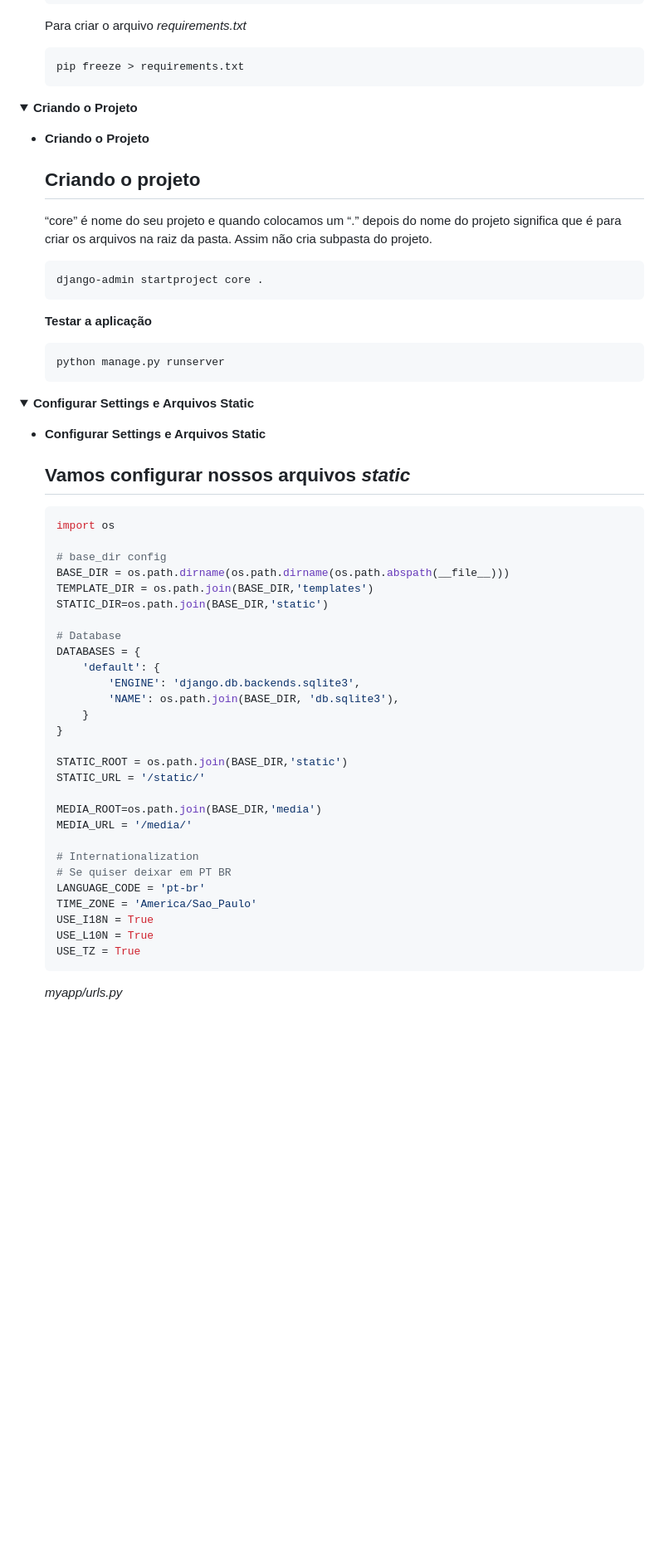
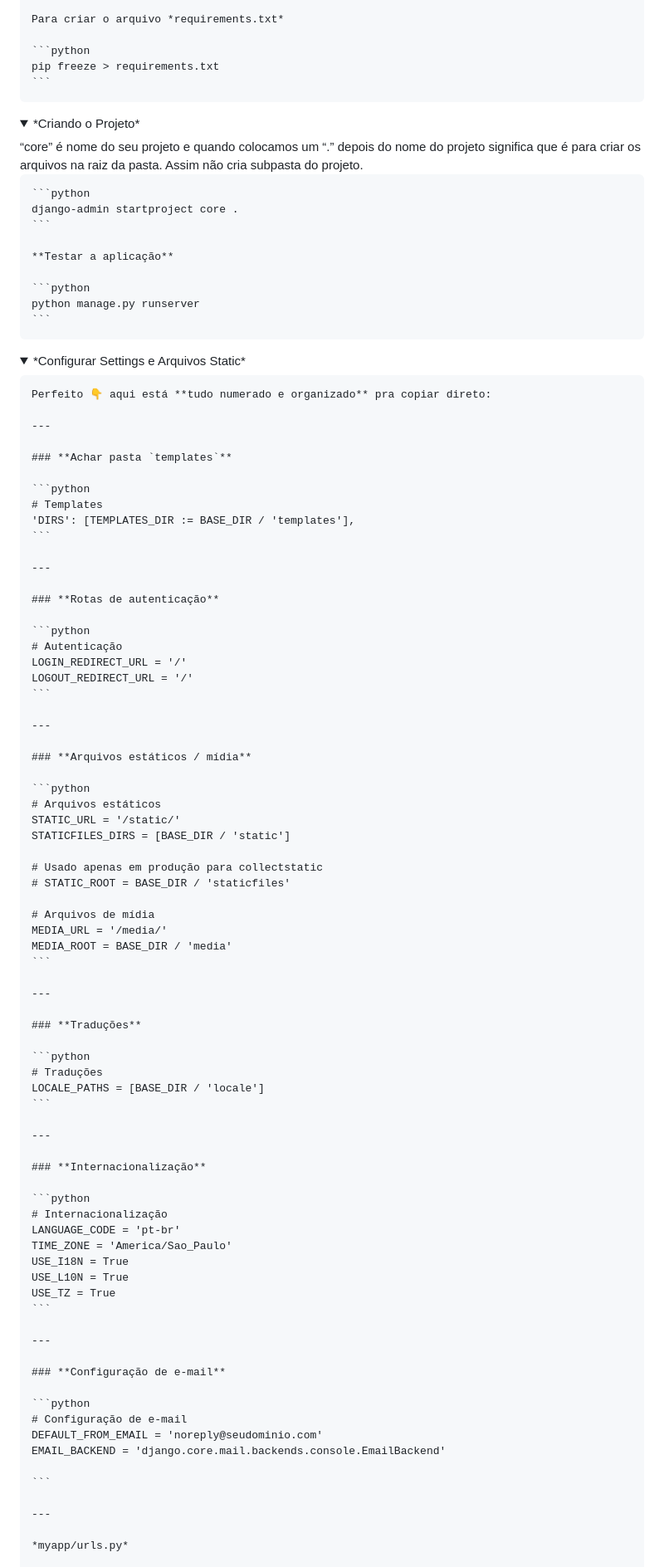
Before and after one commit to opencodigos/DjangoProjetoConfiguracao, a Markdown page: README.md, the part around one of its changes. Shown at 83% size. Rendered like a GitHub page; folded sections open; blank space fills up the shorter version.

````diff
--- a/README.md
+++ b/README.md
@@ -40,15 +38,9 @@ Esse é link do Vídeo Tutorial [Link](https://www.youtube.com/watch?v=0y5YdiK7x
     ```python
     pip freeze > requirements.txt
     ```
-
 </details>
-
-<details><summary><b>Criando o Projeto</b></summary>
-
-- **Criando o Projeto**
-
-    ## **Criando o projeto**
-
+<details>
+<summary>*Criando o Projeto*</summary>
     “core” é nome do seu projeto e quando colocamos um “.” depois do nome do projeto significa que é para criar os arquivos na raiz da pasta. Assim não cria subpasta do projeto.
 
     ```python
@@ -60,39 +52,63 @@ Esse é link do Vídeo Tutorial [Link](https://www.youtube.com/watch?v=0y5YdiK7x
     ```python
     python manage.py runserver
     ```
+</details>
+<details>
+<summary>*Configurar Settings e Arquivos Static*</summary>
 
-</details>
+    Perfeito 👇 aqui está **tudo numerado e organizado** pra copiar direto:
 
-<details><summary><b>Configurar Settings e Arquivos Static</b></summary>
+    ---
 
-- **Configurar Settings e Arquivos Static**
-
-    ## **Vamos configurar nossos arquivos** *static*
+    ### **Achar pasta `templates`**
 
     ```python
-    import os
+    # Templates
+    'DIRS': [TEMPLATES_DIR := BASE_DIR / 'templates'],
+    ```
 
-    # base_dir config
-    BASE_DIR = os.path.dirname(os.path.dirname(os.path.abspath(__file__)))
-    TEMPLATE_DIR = os.path.join(BASE_DIR,'templates')
-    STATIC_DIR=os.path.join(BASE_DIR,'static')
+    ---
 
-    # Database
-    DATABASES = {
-        'default': {
-            'ENGINE': 'django.db.backends.sqlite3',
-            'NAME': os.path.join(BASE_DIR, 'db.sqlite3'),
-        }
-    }
+    ### **Rotas de autenticação**
 
-    STATIC_ROOT = os.path.join(BASE_DIR,'static')
+    ```python
+    # Autenticação
+    LOGIN_REDIRECT_URL = '/'
+    LOGOUT_REDIRECT_URL = '/'
+    ```
+
+    ---
+
+    ### **Arquivos estáticos / mídia**
+
+    ```python
+    # Arquivos estáticos
     STATIC_URL = '/static/'
+    STATICFILES_DIRS = [BASE_DIR / 'static']
 
-    MEDIA_ROOT=os.path.join(BASE_DIR,'media')
+    # Usado apenas em produção para collectstatic
+    # STATIC_ROOT = BASE_DIR / 'staticfiles'
+
+    # Arquivos de mídia
     MEDIA_URL = '/media/'
+    MEDIA_ROOT = BASE_DIR / 'media'
+    ```
 
-    # Internationalization
-    # Se quiser deixar em PT BR
+    ---
+
+    ### **Traduções**
+
+    ```python
+    # Traduções
+    LOCALE_PATHS = [BASE_DIR / 'locale']
+    ```
+
+    ---
+
+    ### **Internacionalização**
+
+    ```python
+    # Internacionalização
     LANGUAGE_CODE = 'pt-br'
     TIME_ZONE = 'America/Sao_Paulo'
     USE_I18N = True
@@ -100,6 +116,19 @@ Esse é link do Vídeo Tutorial [Link](https://www.youtube.com/watch?v=0y5YdiK7x
     USE_TZ = True
     ```
 
+    ---
+
+    ### **Configuração de e-mail**
+
+    ```python
+    # Configuração de e-mail
+    DEFAULT_FROM_EMAIL = 'noreply@seudominio.com'
+    EMAIL_BACKEND = 'django.core.mail.backends.console.EmailBackend'
+
+    ```
+
+    ---
+
     *myapp/urls.py*
 
     ```python
````
Also changed, not shown: other parts of README.md (+118 -65 lines).
